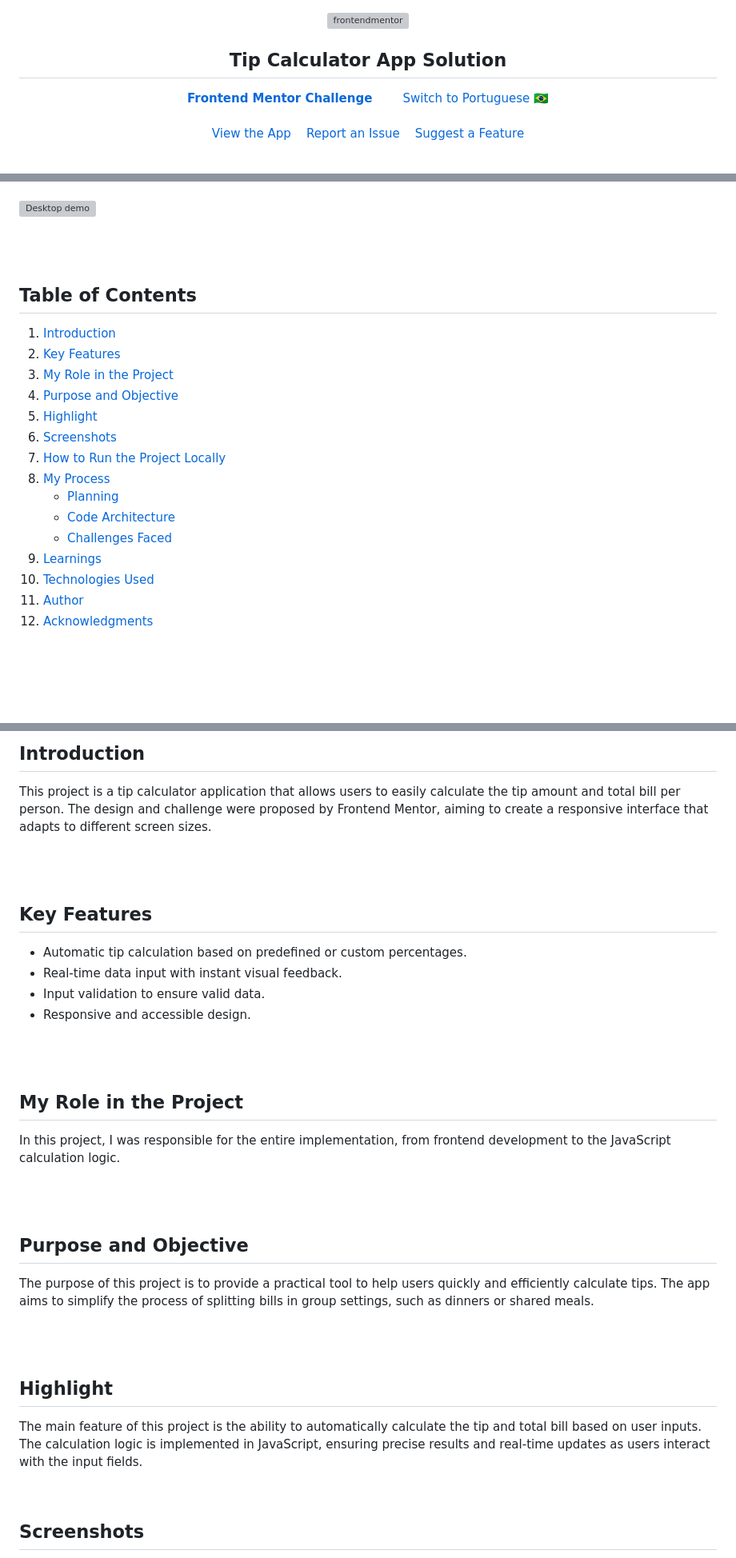
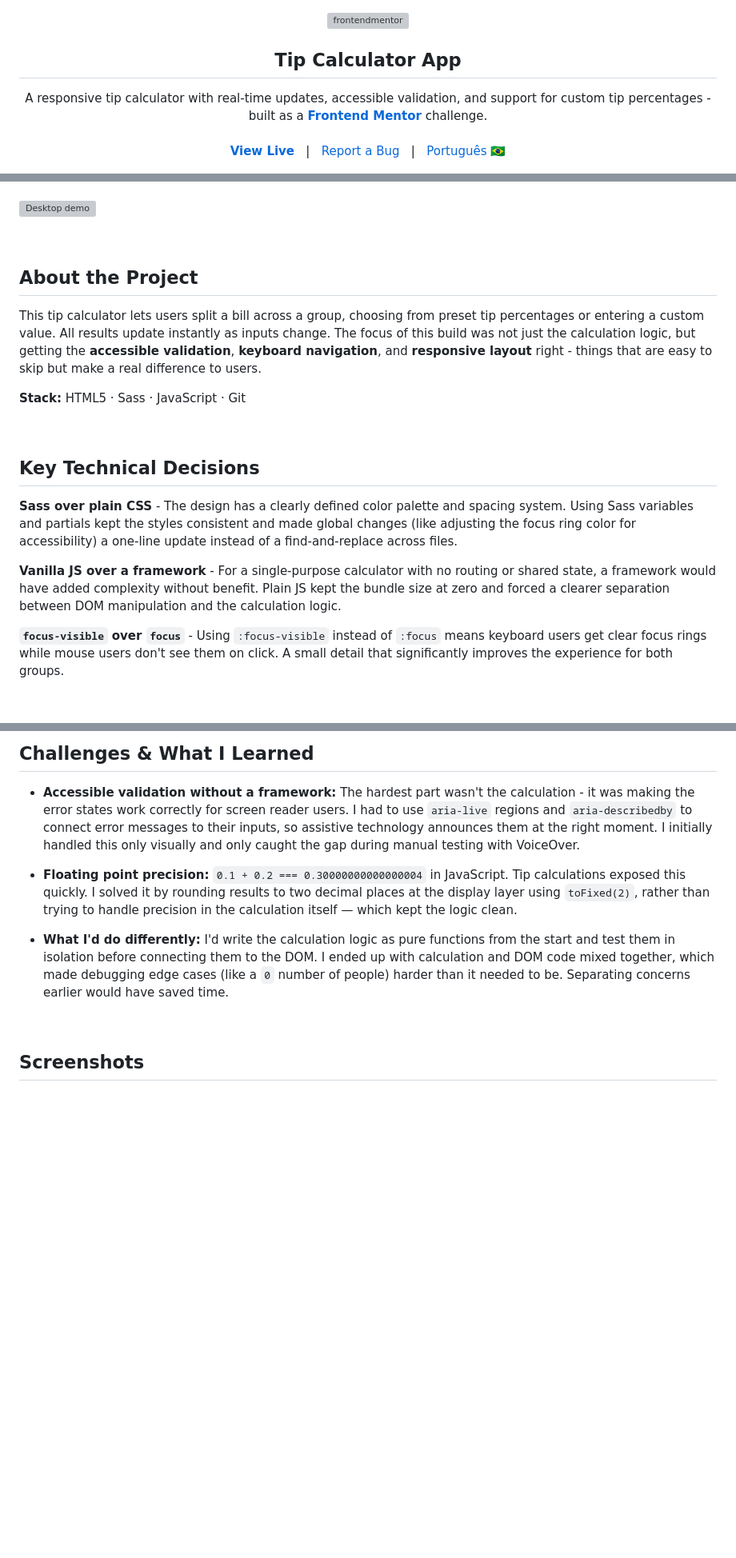
Before and after one commit to alberto-rj/tip-calculator, a Markdown page: README.md, 3 parts joined by grey strips. Shown at 80% size. GitHub-like rendering; blank space fills up the shorter version; grey boxes are pictures that could not be loaded.

Commit message:
Revise README for Tip Calculator App
Updated project description and key features for clarity and conciseness. Improved accessibility and responsiveness details.

```diff
--- a/README.md
+++ b/README.md
@@ -2,17 +2,14 @@
 
   <img src="https://www.frontendmentor.io/static/images/logo-mobile.svg" alt="frontendmentor" width="80">
 
-  <h2 align="center">Tip Calculator App Solution</h2>
+  <h2 align="center">Tip Calculator App</h2>
+
   <p align="center">
-    <a href="https://www.frontendmentor.io/challenges/tip-calculator-app-ugJNGbJUX">
-      <strong>Frontend Mentor Challenge</strong>
-    </a>&nbsp;&nbsp;&nbsp;&nbsp;&nbsp;&nbsp;
-    <a href="https://github.com/alberto-rj/tip-calculator/blob/main/README-PT.md">Switch to Portuguese 🇧🇷</a>
-    <br />
-    <br />
-    <a href="https://alberto-rj.github.io/tip-calculator">View the App</a>
-    &nbsp;&nbsp;
-    <a href="https://github.com/alberto-rj/tip-calculator/issues">Report an Issue</a>
-    &nbsp;&nbsp;
-    <a href="https://github.com/alberto-rj/tip-calculator/issues">Suggest a Feature</a>
+    A responsive tip calculator with real-time updates, accessible validation, and support for custom tip percentages - built as a <a href="https://www.frontendmentor.io/challenges/tip-calculator-app-ugJNGbJUX"><strong>Frontend Mentor</strong></a> challenge.
+    <br /><br />
+    <a href="https://alberto-rj.github.io/tip-calculator"><strong>View Live</strong></a>
+    &nbsp;&nbsp;|&nbsp;&nbsp;
+    <a href="https://github.com/alberto-rj/tip-calculator/issues">Report a Bug</a>
+    &nbsp;&nbsp;|&nbsp;&nbsp;
+    <a href="https://github.com/alberto-rj/tip-calculator/blob/main/README-PT.md">Português 🇧🇷</a>
   </p>
@@ -40,24 +33,21 @@
 ![Desktop demo](./demo/demo-desktop.gif)
 
 <br />
+
+## About the Project
+
+This tip calculator lets users split a bill across a group, choosing from preset tip percentages or entering a custom value. All results update instantly as inputs change. The focus of this build was not just the calculation logic, but getting the **accessible validation**, **keyboard navigation**, and **responsive layout** right - things that are easy to skip but make a real difference to users.
+
+**Stack:** HTML5 · Sass · JavaScript · Git
+
 <br />
 
-## Table of Contents
+## Key Technical Decisions
 
-1. [Introduction](#introduction)
-2. [Key Features](#key-features)
-3. [My Role in the Project](#my-role-in-the-project)
-4. [Purpose and Objective](#purpose-and-objective)
-5. [Highlight](#highlight)
-6. [Screenshots](#screenshots)
-7. [How to Run the Project Locally](#how-to-run-the-project-locally)
-8. [My Process](#my-process)
-   - [Planning](#planning)
-   - [Code Architecture](#code-architecture)
-   - [Challenges Faced](#challenges-faced)
-9. [Learnings](#learnings)
-10. [Technologies Used](#technologies-used)
-11. [Author](#author)
-12. [Acknowledgments](#acknowledgments)
+**Sass over plain CSS** - The design has a clearly defined color palette and spacing system. Using Sass variables and partials kept the styles consistent and made global changes (like adjusting the focus ring color for accessibility) a one-line update instead of a find-and-replace across files.
+
+**Vanilla JS over a framework** - For a single-purpose calculator with no routing or shared state, a framework would have added complexity without benefit. Plain JS kept the bundle size at zero and forced a clearer separation between DOM manipulation and the calculation logic.
+
+**`focus-visible` over `focus`** - Using `:focus-visible` instead of `:focus` means keyboard users get clear focus rings while mouse users don't see them on click. A small detail that significantly improves the experience for both groups.
 
 <br />
@@ -65,38 +54,11 @@
 
-## Introduction
+## Challenges & What I Learned
 
-This project is a tip calculator application that allows users to easily calculate the tip amount and total bill per person. The design and challenge were proposed by Frontend Mentor, aiming to create a responsive interface that adapts to different screen sizes.
+- **Accessible validation without a framework:** The hardest part wasn't the calculation - it was making the error states work correctly for screen reader users. I had to use `aria-live` regions and `aria-describedby` to connect error messages to their inputs, so assistive technology announces them at the right moment. I initially handled this only visually and only caught the gap during manual testing with VoiceOver.
 
-<br />
-<br />
+- **Floating point precision:** `0.1 + 0.2 === 0.30000000000000004` in JavaScript. Tip calculations exposed this quickly. I solved it by rounding results to two decimal places at the display layer using `toFixed(2)`, rather than trying to handle precision in the calculation itself — which kept the logic clean.
 
-## Key Features
-
-- Automatic tip calculation based on predefined or custom percentages.
-- Real-time data input with instant visual feedback.
-- Input validation to ensure valid data.
-- Responsive and accessible design.
-
-<br />
-<br />
-
-## My Role in the Project
-
-In this project, I was responsible for the entire implementation, from frontend development to the JavaScript calculation logic.
-
-<br />
-<br />
-
-## Purpose and Objective
-
-The purpose of this project is to provide a practical tool to help users quickly and efficiently calculate tips. The app aims to simplify the process of splitting bills in group settings, such as dinners or shared meals.
-
-<br />
-<br />
-
-## Highlight
-
-The main feature of this project is the ability to automatically calculate the tip and total bill based on user inputs. The calculation logic is implemented in JavaScript, ensuring precise results and real-time updates as users interact with the input fields.
+- **What I'd do differently:** I'd write the calculation logic as pure functions from the start and test them in isolation before connecting them to the DOM. I ended up with calculation and DOM code mixed together, which made debugging edge cases (like a `0` number of people) harder than it needed to be. Separating concerns earlier would have saved time.
 
 <br />
 
```
Also changed, not shown: other parts of README.md (+28 -139 lines).
